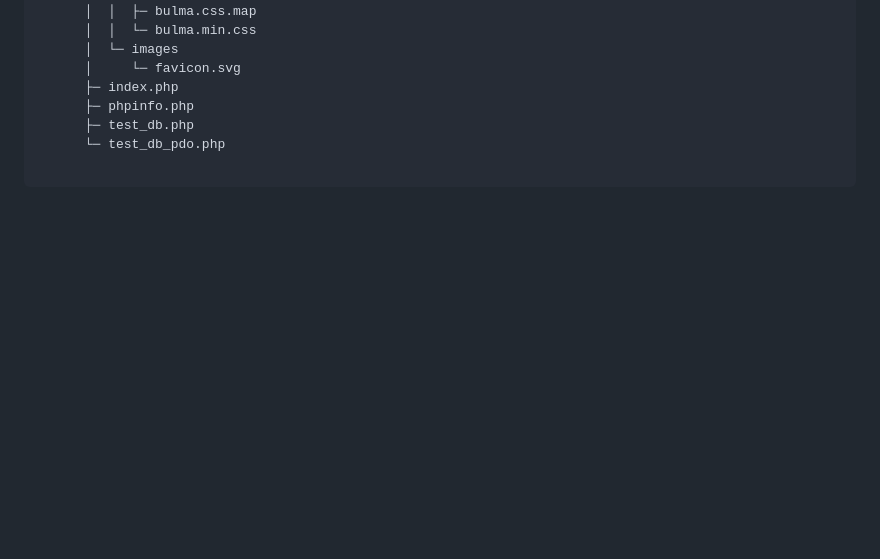
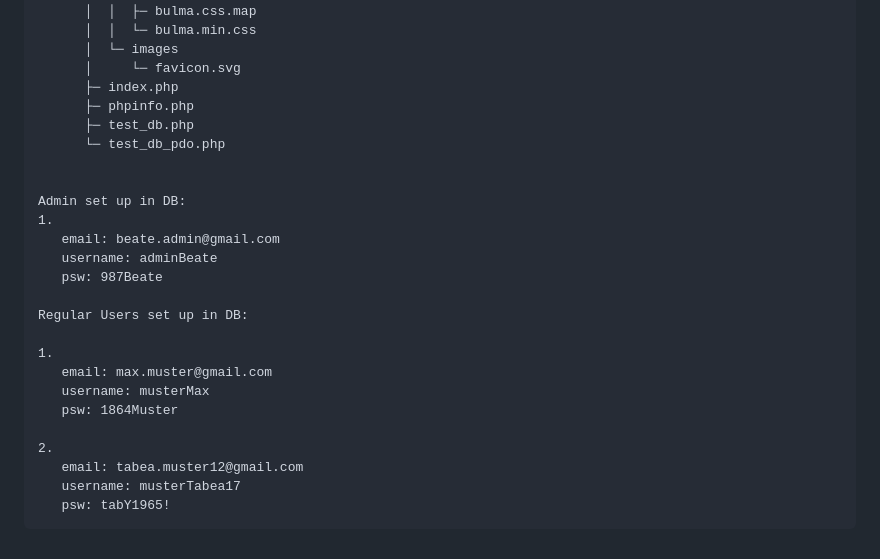
Before and after one commit to niederwieserj/weben-prj-grp-3, a Markdown page: README.md, the part around the change. Rendered like a GitHub page; blank space fills up the shorter version.

Commit message:
added user credentials to README

````diff
--- a/README.md
+++ b/README.md
@@ -185,4 +185,22 @@ weben-prj-grp-3
       ├─ test_db.php
       └─ test_db_pdo.php
 
+
+Admin set up in DB:
+1.
+   email: beate.admin@gmail.com
+   username: adminBeate
+   psw: 987Beate
+
+Regular Users set up in DB:
+
+1.
+   email: max.muster@gmail.com
+   username: musterMax
+   psw: 1864Muster
+
+2.
+   email: tabea.muster12@gmail.com
+   username: musterTabea17
+   psw: tabY1965!
 ```
````
